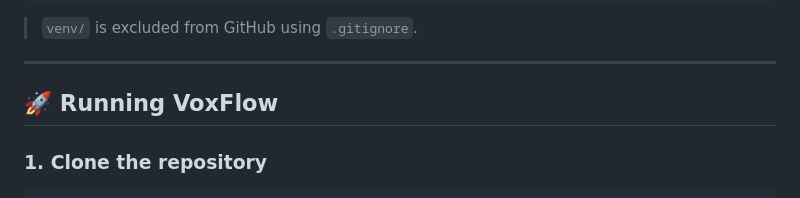
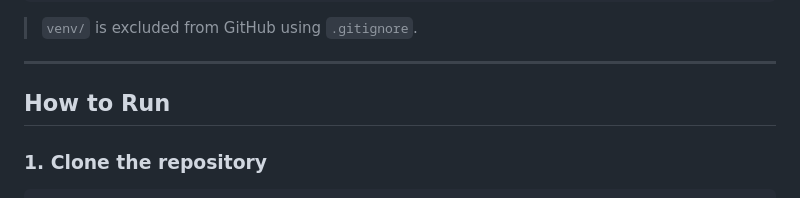
Before and after one commit to hemal87/voxflow, a Markdown page: README.md, the part around one of its changes. GitHub-like rendering.

Commit message:
Clarify README run and mocked sections

```diff
--- a/README.md
+++ b/README.md
@@ -132,7 +132,7 @@ voxflow/
 
 ---
 
-## 🚀 Running VoxFlow
+## How to Run
 
 ### 1. Clone the repository
 
```
Also changed, not shown: other parts of README.md (+1 -1 lines).
